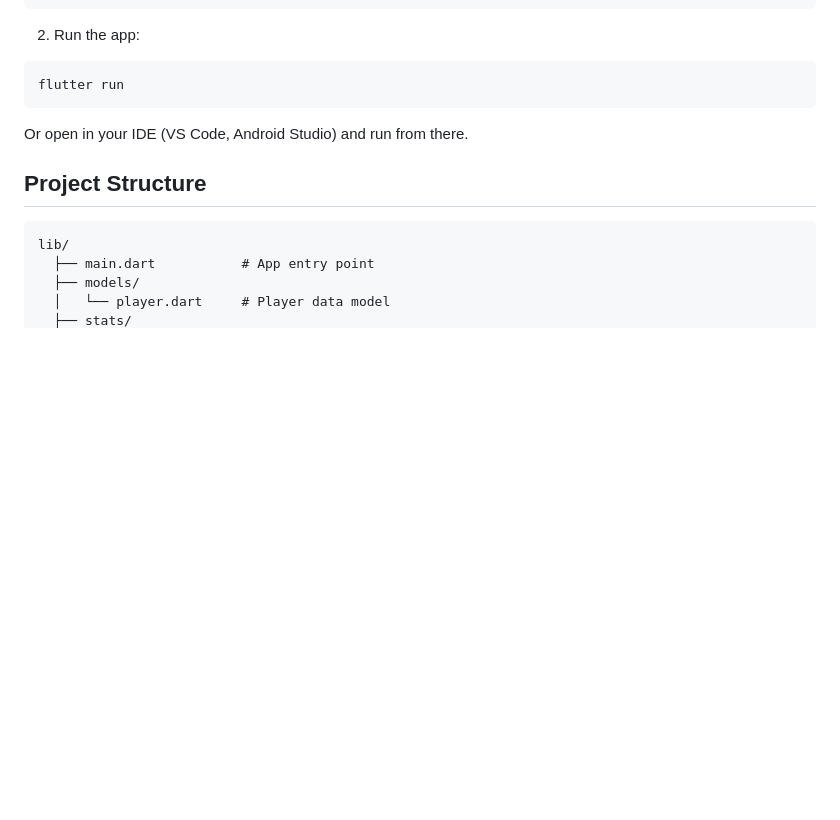
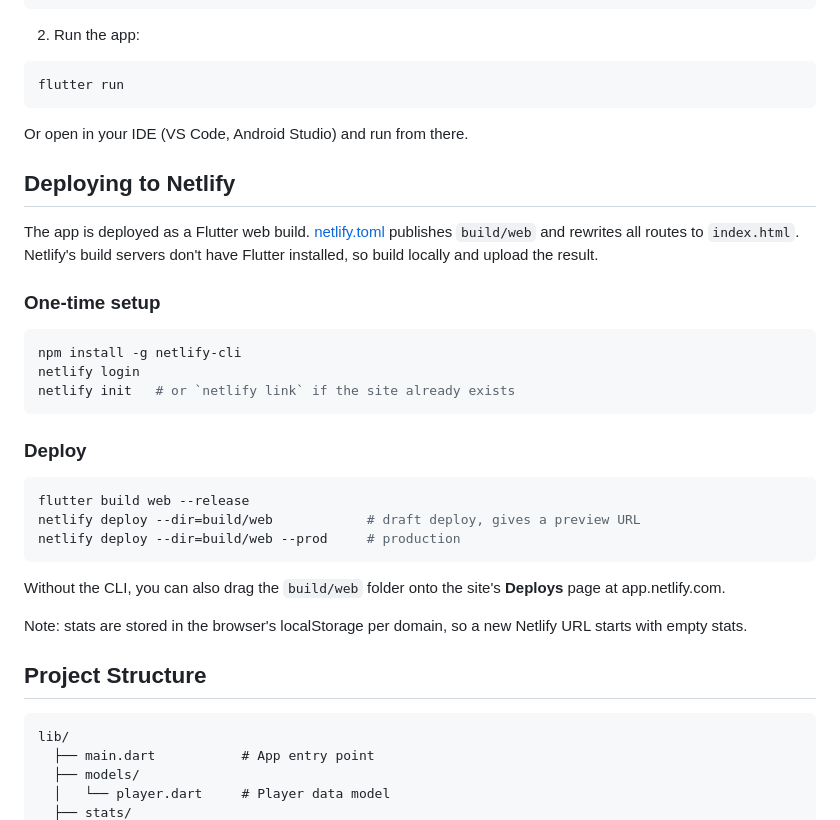
Before and after one commit to Capricode/odin-scores, a Markdown page: readme.md, the part around the change. Drawn GitHub-style; blank space fills up the shorter version.

Commit message:
add deploy info

````diff
--- a/readme.md
+++ b/readme.md
@@ -61,6 +61,30 @@ flutter run
 
 Or open in your IDE (VS Code, Android Studio) and run from there.
 
+## Deploying to Netlify
+
+The app is deployed as a Flutter web build. [netlify.toml](netlify.toml) publishes `build/web` and rewrites all routes to `index.html`. Netlify's build servers don't have Flutter installed, so build locally and upload the result.
+
+### One-time setup
+
+```bash
+npm install -g netlify-cli
+netlify login
+netlify init   # or `netlify link` if the site already exists
+```
+
+### Deploy
+
+```bash
+flutter build web --release
+netlify deploy --dir=build/web            # draft deploy, gives a preview URL
+netlify deploy --dir=build/web --prod     # production
+```
+
+Without the CLI, you can also drag the `build/web` folder onto the site's **Deploys** page at app.netlify.com.
+
+Note: stats are stored in the browser's localStorage per domain, so a new Netlify URL starts with empty stats.
+
 ## Project Structure
 
 ```
````
